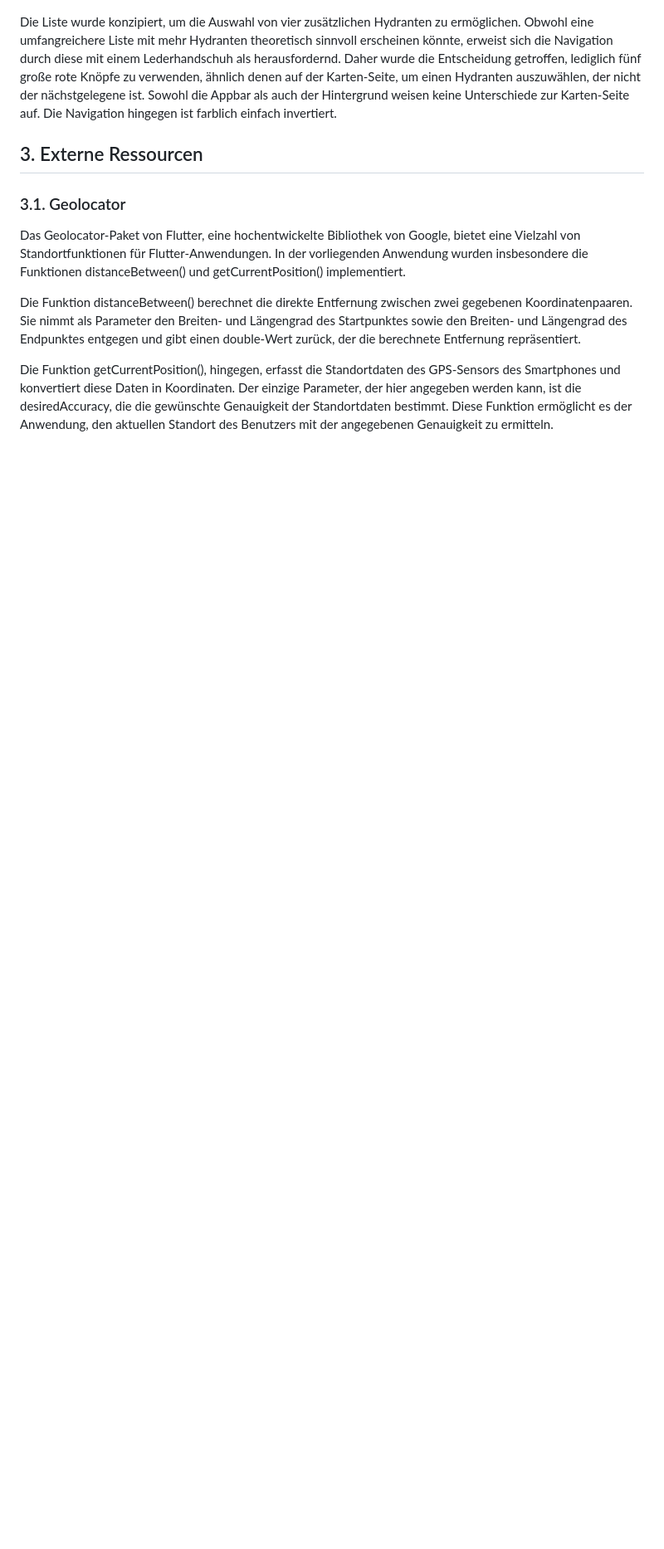
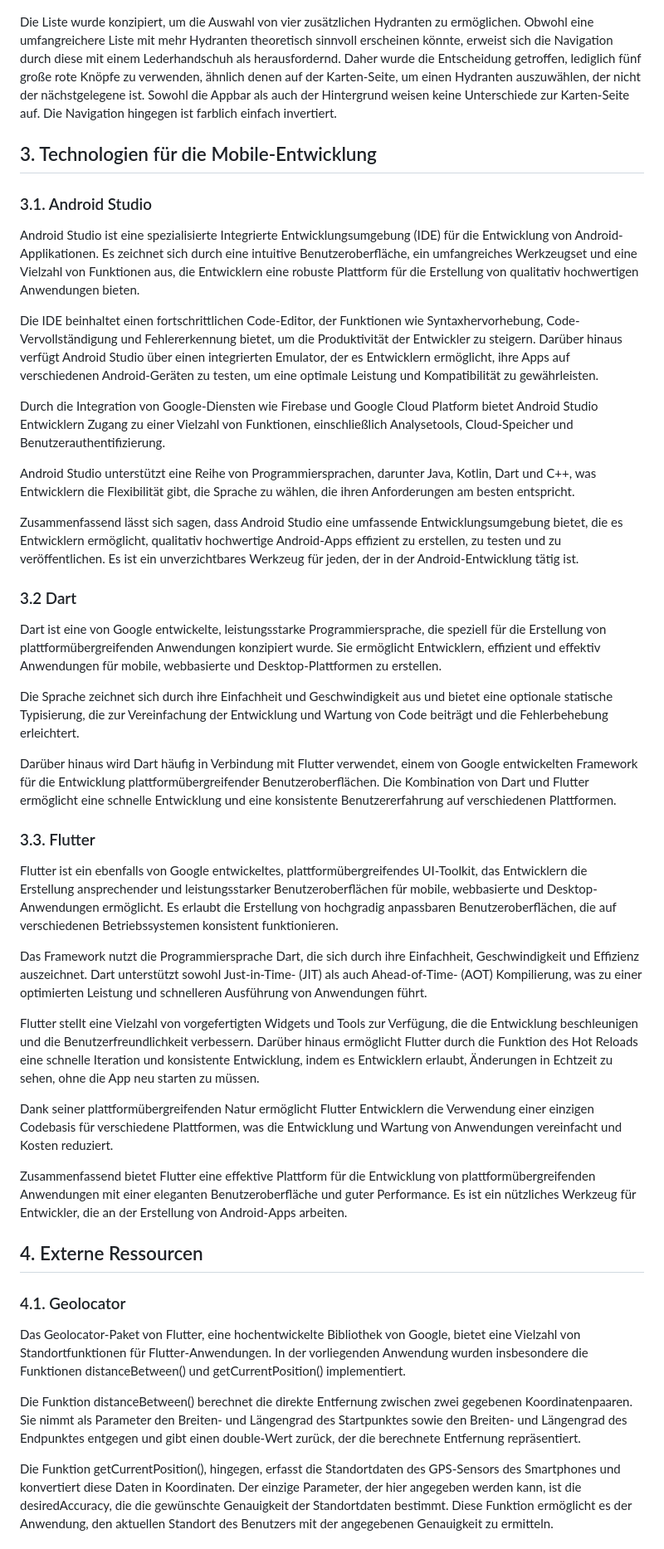
Before and after one commit to TBueldt/hydrantenfinder, a Markdown page: README.md, the part around the change printed below. Shown: that part at 83% size. GitHub-like rendering; blank space fills up the shorter version.

Commit message:
Technologien für die Mobile-Entwicklung hinzugefügt

```diff
--- a/README.md
+++ b/README.md
@@ -46,10 +46,43 @@ Die Karte selbst besteht aus dem Tile-Layer von OpenStreetMap und sechs verschie
 *Endgültiges Design der Listenseite*
 
 Die Liste wurde konzipiert, um die Auswahl von vier zusätzlichen Hydranten zu ermöglichen. Obwohl eine umfangreichere Liste mit mehr Hydranten theoretisch sinnvoll erscheinen könnte, erweist sich die Navigation durch diese mit einem Lederhandschuh als herausfordernd. Daher wurde die Entscheidung getroffen, lediglich fünf große rote Knöpfe zu verwenden, ähnlich denen auf der Karten-Seite, um einen Hydranten auszuwählen, der nicht der nächstgelegene ist. Sowohl die Appbar als auch der Hintergrund weisen keine Unterschiede zur Karten-Seite auf. Die Navigation hingegen ist farblich einfach invertiert.
+## 3. Technologien für die Mobile-Entwicklung
 
-## 3. Externe Ressourcen
+### 3.1. Android Studio
 
-### 3.1. Geolocator
+Android Studio ist eine spezialisierte Integrierte Entwicklungsumgebung (IDE) für die Entwicklung von Android-Applikationen. Es zeichnet sich durch eine intuitive Benutzeroberfläche, ein umfangreiches Werkzeugset und eine Vielzahl von Funktionen aus, die Entwicklern eine robuste Plattform für die Erstellung von qualitativ hochwertigen Anwendungen bieten.
+
+Die IDE beinhaltet einen fortschrittlichen Code-Editor, der Funktionen wie Syntaxhervorhebung, Code-Vervollständigung und Fehlererkennung bietet, um die Produktivität der Entwickler zu steigern. Darüber hinaus verfügt Android Studio über einen integrierten Emulator, der es Entwicklern ermöglicht, ihre Apps auf verschiedenen Android-Geräten zu testen, um eine optimale Leistung und Kompatibilität zu gewährleisten.
+
+Durch die Integration von Google-Diensten wie Firebase und Google Cloud Platform bietet Android Studio Entwicklern Zugang zu einer Vielzahl von Funktionen, einschließlich Analysetools, Cloud-Speicher und Benutzerauthentifizierung.
+
+Android Studio unterstützt eine Reihe von Programmiersprachen, darunter Java, Kotlin, Dart und C++, was Entwicklern die Flexibilität gibt, die Sprache zu wählen, die ihren Anforderungen am besten entspricht.
+
+Zusammenfassend lässt sich sagen, dass Android Studio eine umfassende Entwicklungsumgebung bietet, die es Entwicklern ermöglicht, qualitativ hochwertige Android-Apps effizient zu erstellen, zu testen und zu veröffentlichen. Es ist ein unverzichtbares Werkzeug für jeden, der in der Android-Entwicklung tätig ist.
+
+### 3.2 Dart
+
+Dart ist eine von Google entwickelte, leistungsstarke Programmiersprache, die speziell für die Erstellung von plattformübergreifenden Anwendungen konzipiert wurde. Sie ermöglicht Entwicklern, effizient und effektiv Anwendungen für mobile, webbasierte und Desktop-Plattformen zu erstellen.
+
+Die Sprache zeichnet sich durch ihre Einfachheit und Geschwindigkeit aus und bietet eine optionale statische Typisierung, die zur Vereinfachung der Entwicklung und Wartung von Code beiträgt und die Fehlerbehebung erleichtert.
+
+Darüber hinaus wird Dart häufig in Verbindung mit Flutter verwendet, einem von Google entwickelten Framework für die Entwicklung plattformübergreifender Benutzeroberflächen. Die Kombination von Dart und Flutter ermöglicht eine schnelle Entwicklung und eine konsistente Benutzererfahrung auf verschiedenen Plattformen.
+
+### 3.3. Flutter
+
+Flutter ist ein ebenfalls von Google entwickeltes, plattformübergreifendes UI-Toolkit, das Entwicklern die Erstellung ansprechender und leistungsstarker Benutzeroberflächen für mobile, webbasierte und Desktop-Anwendungen ermöglicht. Es erlaubt die Erstellung von hochgradig anpassbaren Benutzeroberflächen, die auf verschiedenen Betriebssystemen konsistent funktionieren.
+
+Das Framework nutzt die Programmiersprache Dart, die sich durch ihre Einfachheit, Geschwindigkeit und Effizienz auszeichnet. Dart unterstützt sowohl Just-in-Time- (JIT) als auch Ahead-of-Time- (AOT) Kompilierung, was zu einer optimierten Leistung und schnelleren Ausführung von Anwendungen führt.
+
+Flutter stellt eine Vielzahl von vorgefertigten Widgets und Tools zur Verfügung, die die Entwicklung beschleunigen und die Benutzerfreundlichkeit verbessern. Darüber hinaus ermöglicht Flutter durch die Funktion des Hot Reloads eine schnelle Iteration und konsistente Entwicklung, indem es Entwicklern erlaubt, Änderungen in Echtzeit zu sehen, ohne die App neu starten zu müssen.
+
+Dank seiner plattformübergreifenden Natur ermöglicht Flutter Entwicklern die Verwendung einer einzigen Codebasis für verschiedene Plattformen, was die Entwicklung und Wartung von Anwendungen vereinfacht und Kosten reduziert.
+
+Zusammenfassend bietet Flutter eine effektive Plattform für die Entwicklung von plattformübergreifenden Anwendungen mit einer eleganten Benutzeroberfläche und guter Performance. Es ist ein nützliches Werkzeug für Entwickler, die an der Erstellung von Android-Apps arbeiten.
+
+## 4. Externe Ressourcen
+
+### 4.1. Geolocator
 
 Das Geolocator-Paket von Flutter, eine hochentwickelte Bibliothek von Google, bietet eine Vielzahl von Standortfunktionen für Flutter-Anwendungen. In der vorliegenden Anwendung wurden insbesondere die Funktionen distanceBetween() und getCurrentPosition() implementiert.
 
```
Also changed, not shown: other parts of README.md (+20 -17 lines), fließdiagramm.png (deleted), flussdiagramm.png (added).
